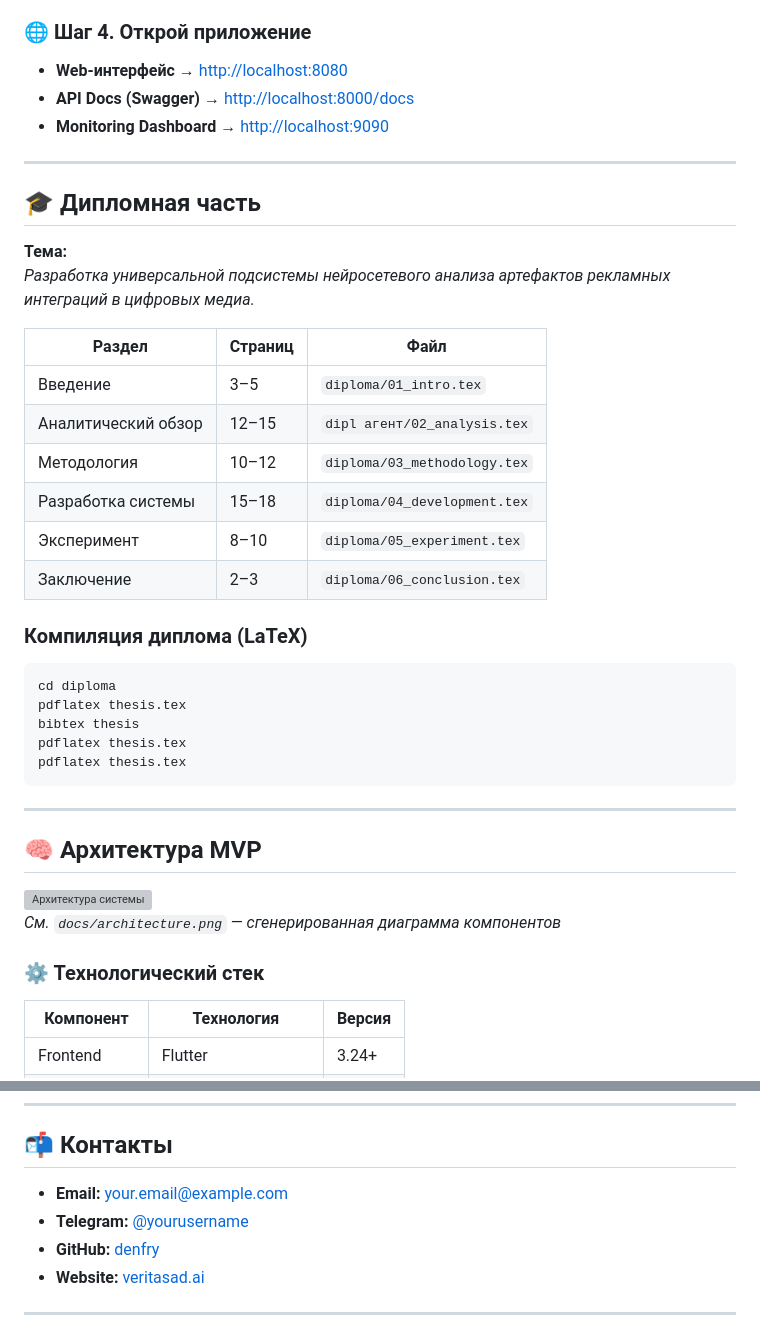
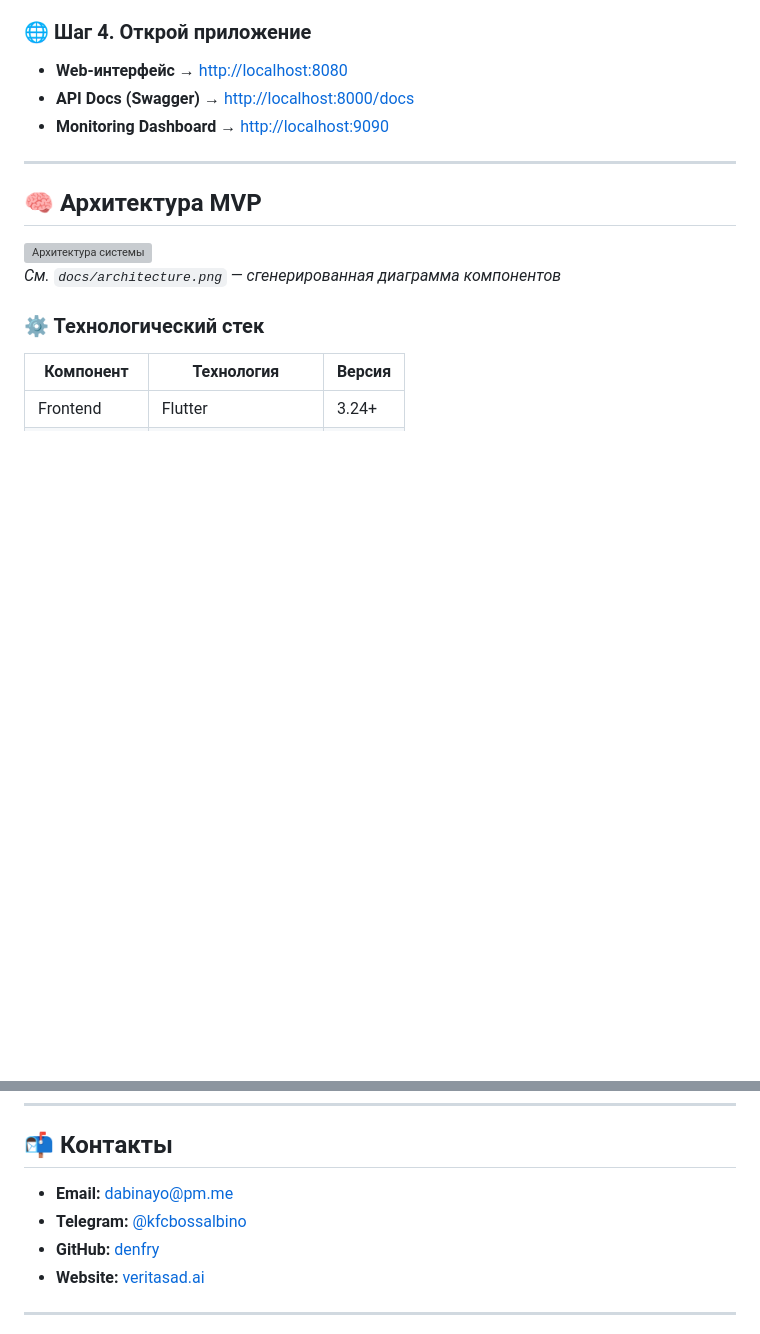
Before and after one commit to denfry/VeritasAd, a Markdown page: README.md, 2 parts joined by grey strips. Rendered like a GitHub page; blank space fills up the shorter version; grey boxes are pictures that could not be loaded.

````diff
--- a/README.md
+++ b/README.md
@@ -63,30 +119,6 @@ docker-compose up -d
 - **API Docs (Swagger)** → [http://localhost:8000/docs](http://localhost:8000/docs)
 - **Monitoring Dashboard** → [http://localhost:9090](http://localhost:9090)
 
----
-
-## 🎓 Дипломная часть
-
-**Тема:**
-*Разработка универсальной подсистемы нейросетевого анализа артефактов рекламных интеграций в цифровых медиа.*
-
-| Раздел              | Страниц | Файл                        |
-|---------------------|---------|-----------------------------|
-| Введение            | 3–5     | `diploma/01_intro.tex`      |
-| Аналитический обзор | 12–15   | `dipl агент/02_analysis.tex`   |
-| Методология         | 10–12   | `diploma/03_methodology.tex`|
-| Разработка системы  | 15–18   | `diploma/04_development.tex`|
-| Эксперимент         | 8–10    | `diploma/05_experiment.tex` |
-| Заключение          | 2–3     | `diploma/06_conclusion.tex` |
-
-### Компиляция диплома (LaTeX)
-```bash
-cd diploma
-pdflatex thesis.tex
-bibtex thesis
-pdflatex thesis.tex
-pdflatex thesis.tex
-```
 
 ---
 
@@ -260,8 +292,8 @@ flutter test
 
 ## 📬 Контакты
 
-- **Email:** your.email@example.com
-- **Telegram:** [@yourusername](https://t.me/yourusername)
+- **Email:** dabinayo@pm.me
+- **Telegram:** [@kfcbossalbino](https://t.me/kfcbossalbino)
 - **GitHub:** [denfry](https://github.com/denfry)
 - **Website:** [veritasad.ai](https://veritasad.ai)
 
````
Also changed, not shown: other parts of README.md (+63 -7 lines).
